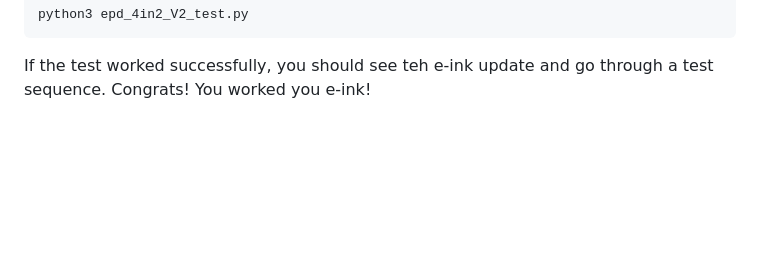
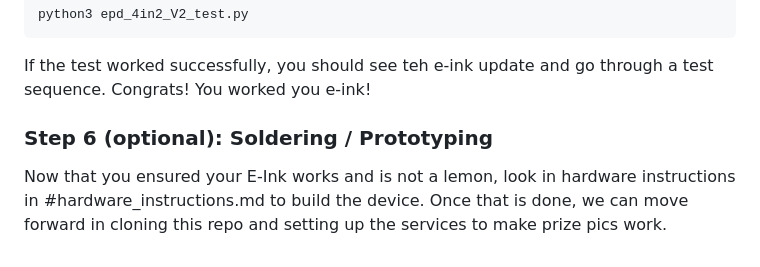
Before and after one commit to mathisfun2048/prize-pics, a Markdown page: firmware_instructions.md, the part around the change. Drawn GitHub-style; blank space fills up the shorter version.

```diff
--- a/firmware_instructions.md
+++ b/firmware_instructions.md
@@ -166,3 +166,7 @@ python3 epd_4in2_V2_test.py
 
 
 If the test worked successfully, you should see teh e-ink update and go through a test sequence. Congrats! You worked you e-ink!
+
+### Step 6 (optional): Soldering / Prototyping
+
+Now that you ensured your E-Ink works and is not a lemon, look in hardware instructions in #hardware_instructions.md to build the device. Once that is done, we can move forward in cloning this repo and setting up the services to make prize pics work.
```
